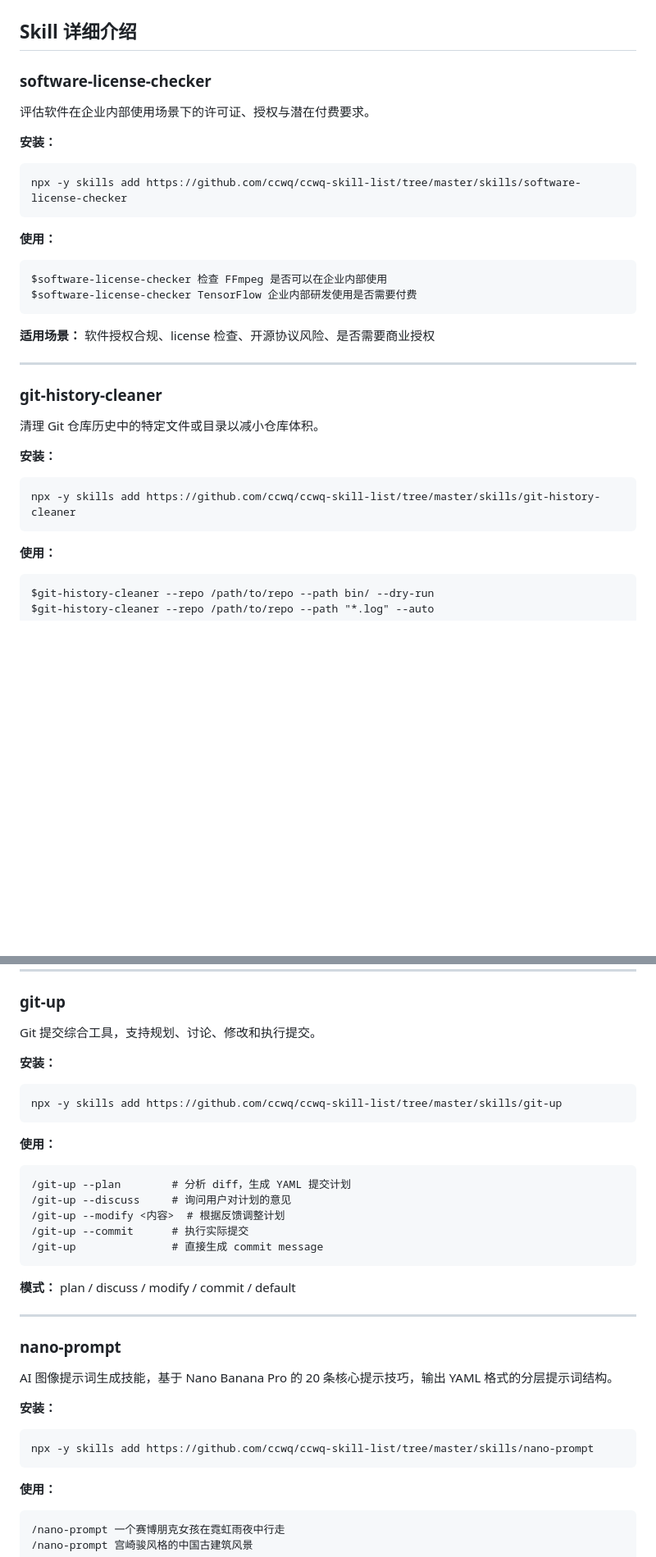
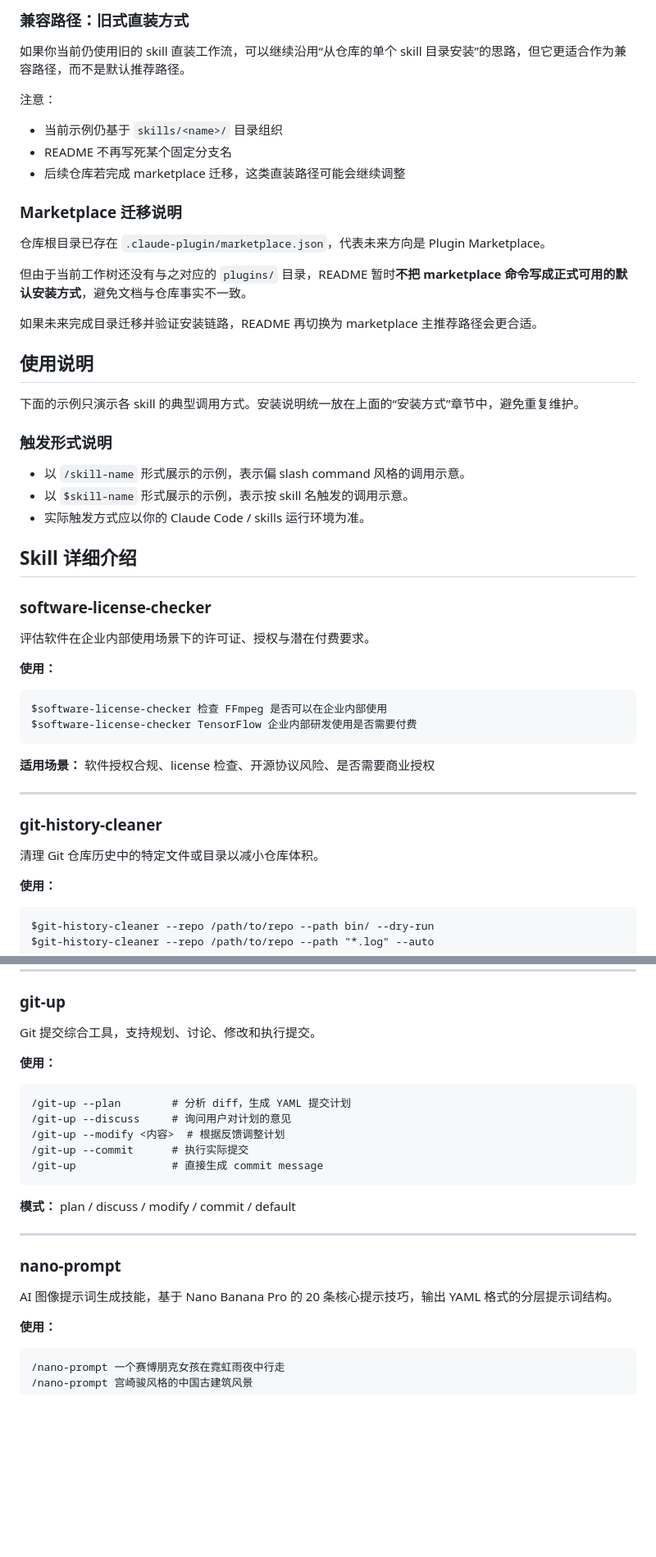
Before and after one commit to ccwq/ccwq-skill-list, a Markdown page: README.md, 2 parts joined by grey strips. Shown at 82% size. Rendered like a GitHub page; blank space fills up the shorter version.

````diff
--- a/README.md
+++ b/README.md
@@ -17,14 +68,35 @@ https://github.com/ccwq/ccwq-skill-list
+### 兼容路径：旧式直装方式
+
+如果你当前仍使用旧的 skill 直装工作流，可以继续沿用“从仓库的单个 skill 目录安装”的思路，但它更适合作为兼容路径，而不是默认推荐路径。
+
+注意：
+- 当前示例仍基于 `skills/<name>/` 目录组织
+- README 不再写死某个固定分支名
+- 后续仓库若完成 marketplace 迁移，这类直装路径可能会继续调整
+
+### Marketplace 迁移说明
+
+仓库根目录已存在 `.claude-plugin/marketplace.json`，代表未来方向是 Plugin Marketplace。
+
+但由于当前工作树还没有与之对应的 `plugins/` 目录，README 暂时**不把 marketplace 命令写成正式可用的默认安装方式**，避免文档与仓库事实不一致。
+
+如果未来完成目录迁移并验证安装链路，README 再切换为 marketplace 主推荐路径会更合适。
+
+## 使用说明
+
+下面的示例只演示各 skill 的典型调用方式。安装说明统一放在上面的“安装方式”章节中，避免重复维护。
+
+### 触发形式说明
+
+- 以 `/skill-name` 形式展示的示例，表示偏 slash command 风格的调用示意。
+- 以 `$skill-name` 形式展示的示例，表示按 skill 名触发的调用示意。
+- 实际触发方式应以你的 Claude Code / skills 运行环境为准。
 
 ## Skill 详细介绍
 
 ### software-license-checker
 
 评估软件在企业内部使用场景下的许可证、授权与潜在付费要求。
-
-**安装：**
-```bash
-npx -y skills add https://github.com/ccwq/ccwq-skill-list/tree/master/skills/software-license-checker
-```
 
 **使用：**
 ```text
@@ -39,11 +111,6 @@ $software-license-checker TensorFlow 企业内部研发使用是否需要付费
 ### git-history-cleaner
 
 清理 Git 仓库历史中的特定文件或目录以减小仓库体积。
-
-**安装：**
-```bash
-npx -y skills add https://github.com/ccwq/ccwq-skill-list/tree/master/skills/git-history-cleaner
-```
 
 **使用：**
 ```text
@@ -68,11 +135,6 @@ $git-history-cleaner --repo /path/to/repo --path "*.log" --auto
 
 Git 提交综合工具，支持规划、讨论、修改和执行提交。
 
-**安装：**
-```bash
-npx -y skills add https://github.com/ccwq/ccwq-skill-list/tree/master/skills/git-up
-```
-
 **使用：**
 ```text
 /git-up --plan        # 分析 diff，生成 YAML 提交计划
@@ -89,11 +151,6 @@ npx -y skills add https://github.com/ccwq/ccwq-skill-list/tree/master/skills/git
 ### nano-prompt
 
 AI 图像提示词生成技能，基于 Nano Banana Pro 的 20 条核心提示技巧，输出 YAML 格式的分层提示词结构。
-
-**安装：**
-```bash
-npx -y skills add https://github.com/ccwq/ccwq-skill-list/tree/master/skills/nano-prompt
-```
 
 **使用：**
 ```text
````
Also changed, not shown: other parts of README.md (+78 -5 lines).
